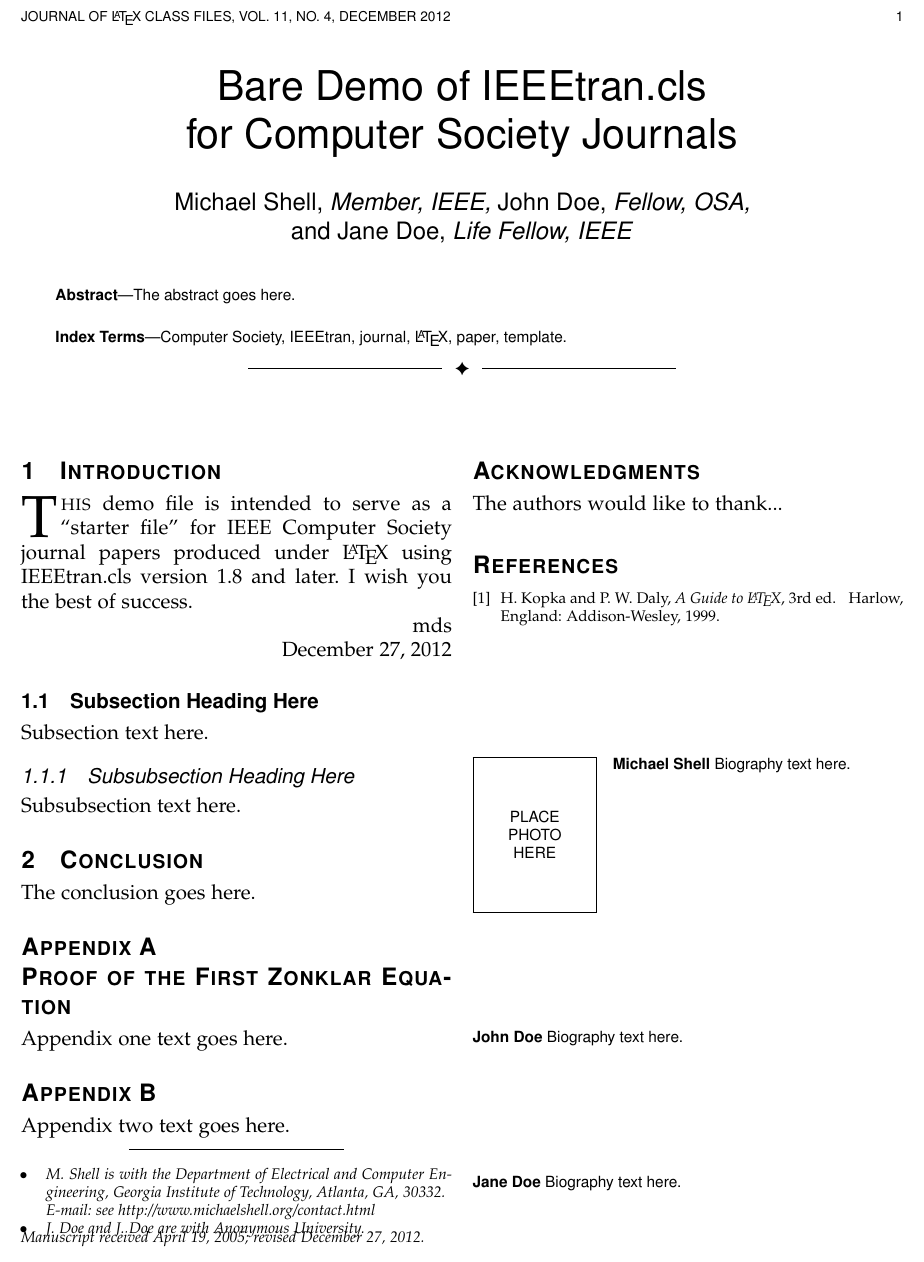
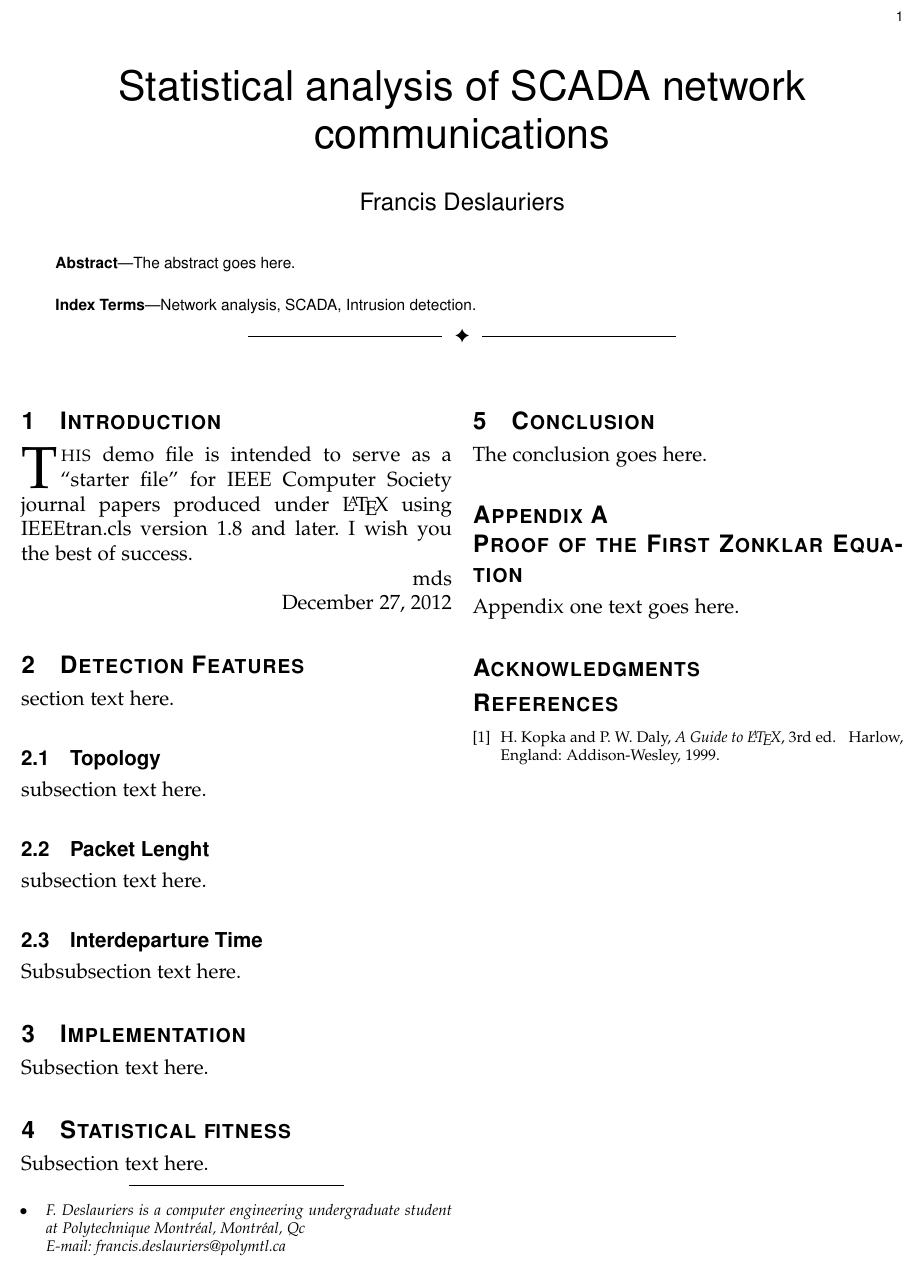
Before and after one commit to frdeso/inf4000, a LaTeX paper (report/report.tex): part of the page, cut at the place of the change. Compiled offline with pdfLaTeX.

Commit message:
Tunning the template for my needs

```diff
--- a/report/repport.tex
+++ b/report/report.tex
@@ -141,7 +141,7 @@
 % IEEEtran.cls V1.7 and later.
 
 
-
+\usepackage[utf8]{inputenc}
 
 
 % *** GRAPHICS RELATED PACKAGES ***
@@ -417,17 +417,14 @@
 % journal papers have the author affiliations above the "Manuscript
 % received ..."  text while in non-compsoc journals this is reversed. Sigh.
 
-\author{Michael~Shell,~\IEEEmembership{Member,~IEEE,}
-        John~Doe,~\IEEEmembership{Fellow,~OSA,}
-        and~Jane~Doe,~\IEEEmembership{Life~Fellow,~IEEE}% <-this % stops a space
-\IEEEcompsocitemizethanks{\IEEEcompsocthanksitem M. Shell is with the Department
-of Electrical and Computer Engineering, Georgia Institute of Technology, Atlanta,
-GA, 30332.\protect\\
+\author{Francis~Deslauriers% <-this % stops a space
+\IEEEcompsocitemizethanks{\IEEEcompsocthanksitem F. Deslauriers is a computer engineering undergraduate student at Polytechnique Montréal, Montréal, Qc\protect\\
 % note need leading \protect in front of \\ to get a newline within \thanks as
 % \\ is fragile and will error, could use \hfil\break instead.
-E-mail: see http://www.michaelshell.org/contact.html
-\IEEEcompsocthanksitem J. Doe and J. Doe are with Anonymous University.}% <-this % stops an unwanted space
-\thanks{Manuscript received April 19, 2005; revised December 27, 2012.}}
+E-mail: francis.deslauriers@polymtl.ca
+}% <-this % stops an unwanted space
+%\thanks{Manuscript received April 19, 2005; revised December 27, 2012.}
+}
 
 % note the % following the last \IEEEmembership and also \thanks -
 % these prevent an unwanted space from occurring between the last author name
@@ -450,8 +447,8 @@ E-mail: see http://www.michaelshell.org/contact.html
 
 
 % The paper headers
-\markboth{Journal of \LaTeX\ Class Files,~Vol.~11, No.~4, December~2012}%
-{Shell \MakeLowercase{\textit{et al.}}: Bare Demo of IEEEtran.cls for Computer Society Journals}
+%\markboth{Journal of \LaTeX\ Class Files,~Vol.~11, No.~4, December~2012}%
+%{Shell \MakeLowercase{\textit{et al.}}: Bare Demo of IEEEtran.cls for Computer Society Journals}
 % The only time the second header will appear is for the odd numbered pages
 % after the title page when using the twoside option.
 %
@@ -495,7 +492,7 @@ The abstract goes here.
 
 % Note that keywords are not normally used for peerreview papers.
 \begin{IEEEkeywords}
-Computer Society, IEEEtran, journal, \LaTeX, paper, template.
+Network analysis, SCADA, Intrusion detection.
 \end{IEEEkeywords}}
 
 
@@ -576,15 +573,27 @@ I wish you the best of success.
 
 \hfill December 27, 2012
 
-\subsection{Subsection Heading Here}
-Subsection text here.
+\section{Detection Features}
+section text here.
 
 % needed in second column of first page if using \IEEEpubid
 %\IEEEpubidadjcol
 
-\subsubsection{Subsubsection Heading Here}
+\subsection{Topology}
+subsection text here.
+
+\subsection{Packet Lenght}
+subsection text here.
+\subsection{Interdeparture Time}
 Subsubsection text here.
 
+
+
+\section{Implementation}
+Subsection text here.
+
+\section{Statistical fitness}
+Subsection text here.
 
 % An example of a floating figure using the graphicx package.
 % Note that \label must occur AFTER (or within) \caption.
@@ -703,8 +712,6 @@ Appendix one text goes here.
 
 % you can choose not to have a title for an appendix
 % if you want by leaving the argument blank
-\section{}
-Appendix two text goes here.
 
 
 % use section* for acknowledgement
@@ -717,7 +724,6 @@ Appendix two text goes here.
 \fi
 
 
-The authors would like to thank...
 
 
 % Can use something like this to put references on a page
@@ -758,33 +764,6 @@ H.~Kopka and P.~W. Daly, \emph{A Guide to \LaTeX}, 3rd~ed.\hskip 1em plus
 
 \end{thebibliography}
 
-% biography section
-%
-% If you have an EPS/PDF photo (graphicx package needed) extra braces are
-% needed around the contents of the optional argument to biography to prevent
-% the LaTeX parser from getting confused when it sees the complicated
-% \includegraphics command within an optional argument. (You could create
-% your own custom macro containing the \includegraphics command to make things
-% simpler here.)
-%\begin{IEEEbiography}[{\includegraphics[width=1in,height=1.25in,clip,keepaspectratio]{mshell}}]{Michael Shell}
-% or if you just want to reserve a space for a photo:
-
-\begin{IEEEbiography}{Michael Shell}
-Biography text here.
-\end{IEEEbiography}
-
-% if you will not have a photo at all:
-\begin{IEEEbiographynophoto}{John Doe}
-Biography text here.
-\end{IEEEbiographynophoto}
-
-% insert where needed to balance the two columns on the last page with
-% biographies
-%\newpage
-
-\begin{IEEEbiographynophoto}{Jane Doe}
-Biography text here.
-\end{IEEEbiographynophoto}
 
 % You can push biographies down or up by placing
 % a \vfill before or after them. The appropriate
```
Also changed, not shown: report/report.tex (2 more changed lines).
